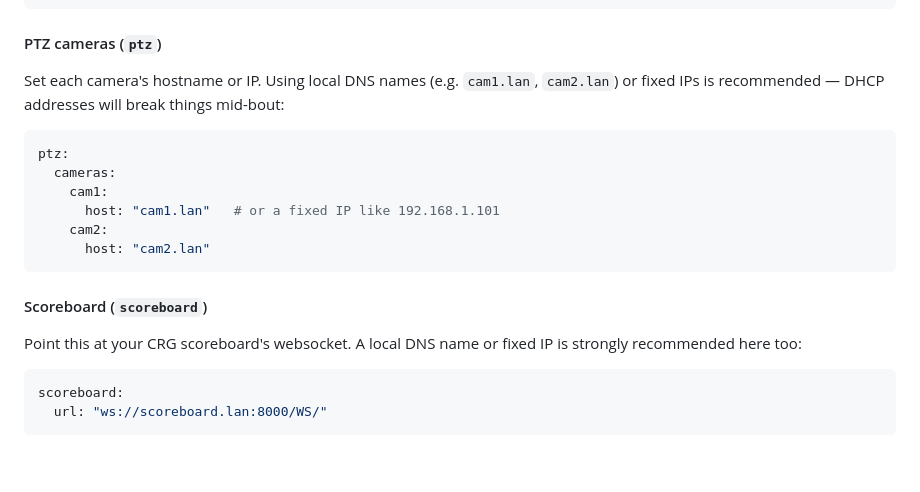
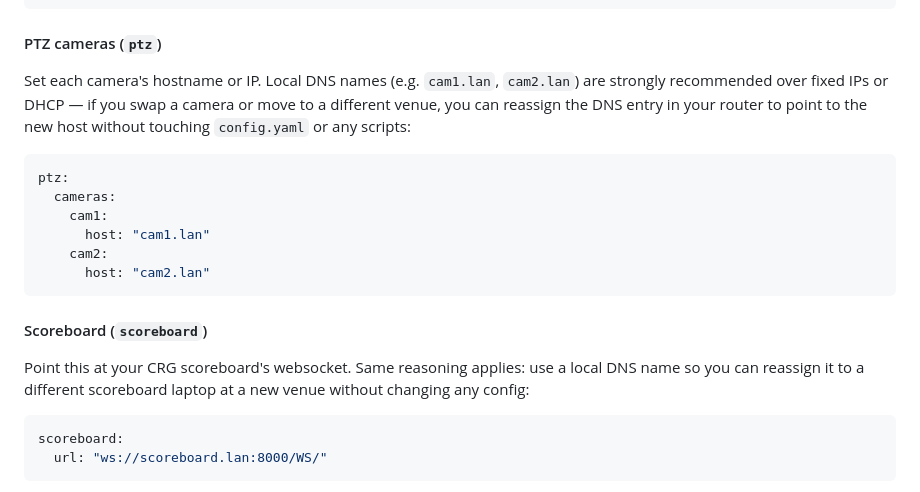
Before and after one commit to autumnix/next-whistle-streaming-companion, a Markdown page: README.md, the part around the change. Rendered like a GitHub page; blank space fills up the shorter version.

Commit message:
README: explain DNS flexibility for cameras and scoreboard
Co-Authored-By: Claude Sonnet 4.6 <noreply@anthropic.com>

````diff
--- a/README.md
+++ b/README.md
@@ -141,20 +141,20 @@ Update the `scenes` block to match your actual OBS scene names:
 
 #### PTZ cameras (`ptz`)
 
-Set each camera's hostname or IP. Using local DNS names (e.g. `cam1.lan`, `cam2.lan`) or fixed IPs is recommended — DHCP addresses will break things mid-bout:
+Set each camera's hostname or IP. Local DNS names (e.g. `cam1.lan`, `cam2.lan`) are strongly recommended over fixed IPs or DHCP — if you swap a camera or move to a different venue, you can reassign the DNS entry in your router to point to the new host without touching `config.yaml` or any scripts:
 
 ```yaml
 ptz:
   cameras:
     cam1:
-      host: "cam1.lan"   # or a fixed IP like 192.168.1.101
+      host: "cam1.lan"
     cam2:
       host: "cam2.lan"
 ```
 
 #### Scoreboard (`scoreboard`)
 
-Point this at your CRG scoreboard's websocket. A local DNS name or fixed IP is strongly recommended here too:
+Point this at your CRG scoreboard's websocket. Same reasoning applies: use a local DNS name so you can reassign it to a different scoreboard laptop at a new venue without changing any config:
 
 ```yaml
 scoreboard:
````
